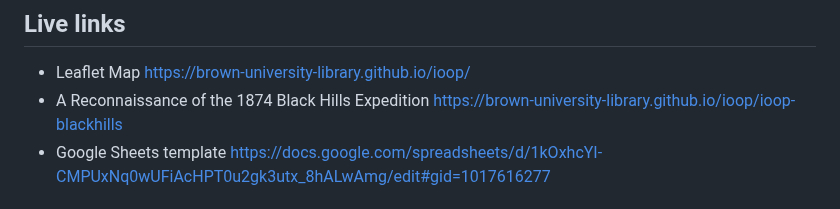
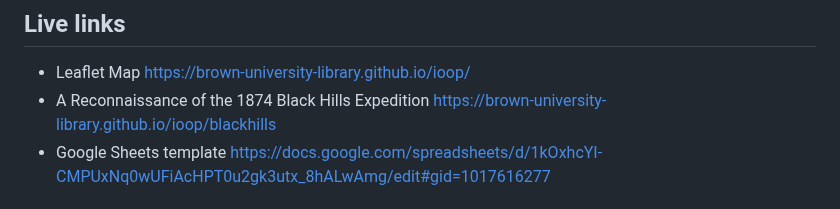
Before and after one commit to Brown-University-Library/ioop, a Markdown page: README.md, the part around the change. Drawn GitHub-style.

Commit message:
Update README.md
updated URL for storymap

```diff
--- a/README.md
+++ b/README.md
@@ -28,7 +28,7 @@ This Leaflet StoryMap is created for the *In and Out of Place: Tracking Resource
 
 ## Live links
 - Leaflet Map https://brown-university-library.github.io/ioop/
-- A Reconnaissance of the 1874 Black Hills Expedition https://brown-university-library.github.io/ioop/ioop-blackhills
+- A Reconnaissance of the 1874 Black Hills Expedition https://brown-university-library.github.io/ioop/blackhills
 - Google Sheets template https://docs.google.com/spreadsheets/d/1kOxhcYI-CMPUxNq0wUFiAcHPT0u2gk3utx_8hALwAmg/edit#gid=1017616277
 
 ## Credits (and licenses)
```
